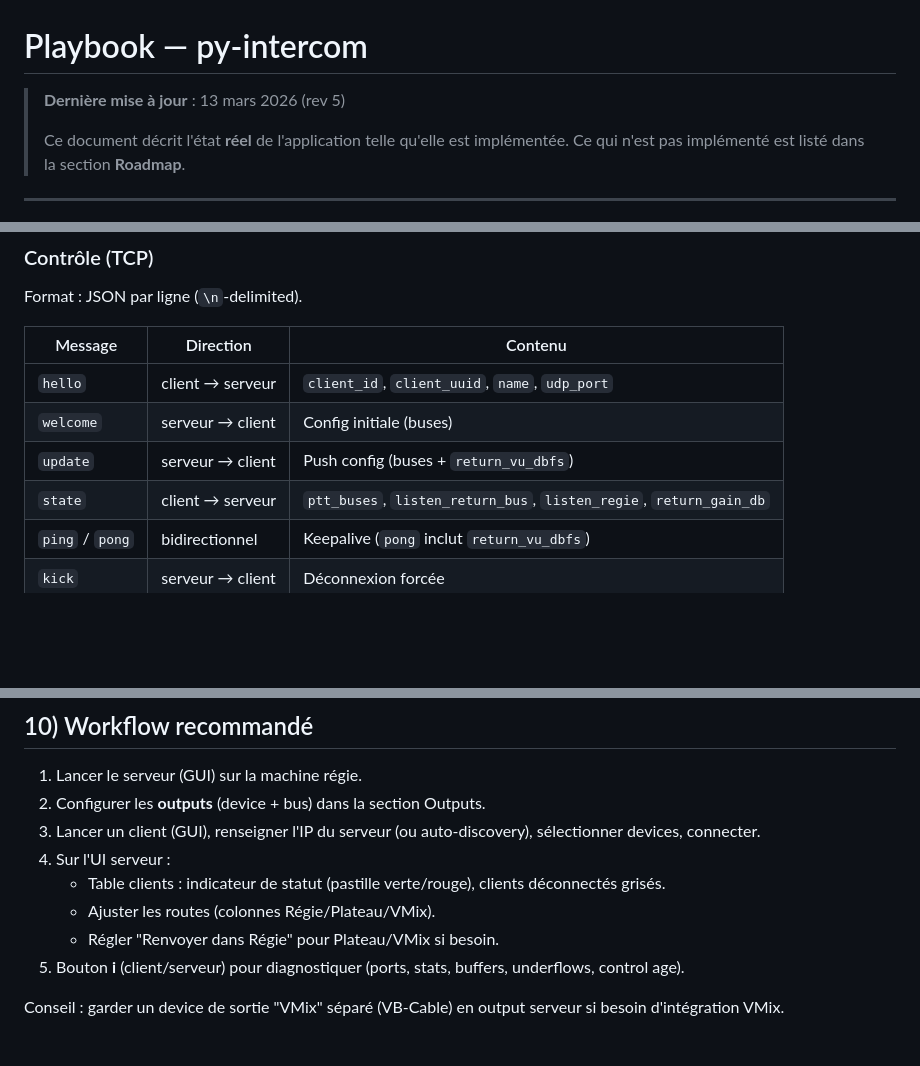
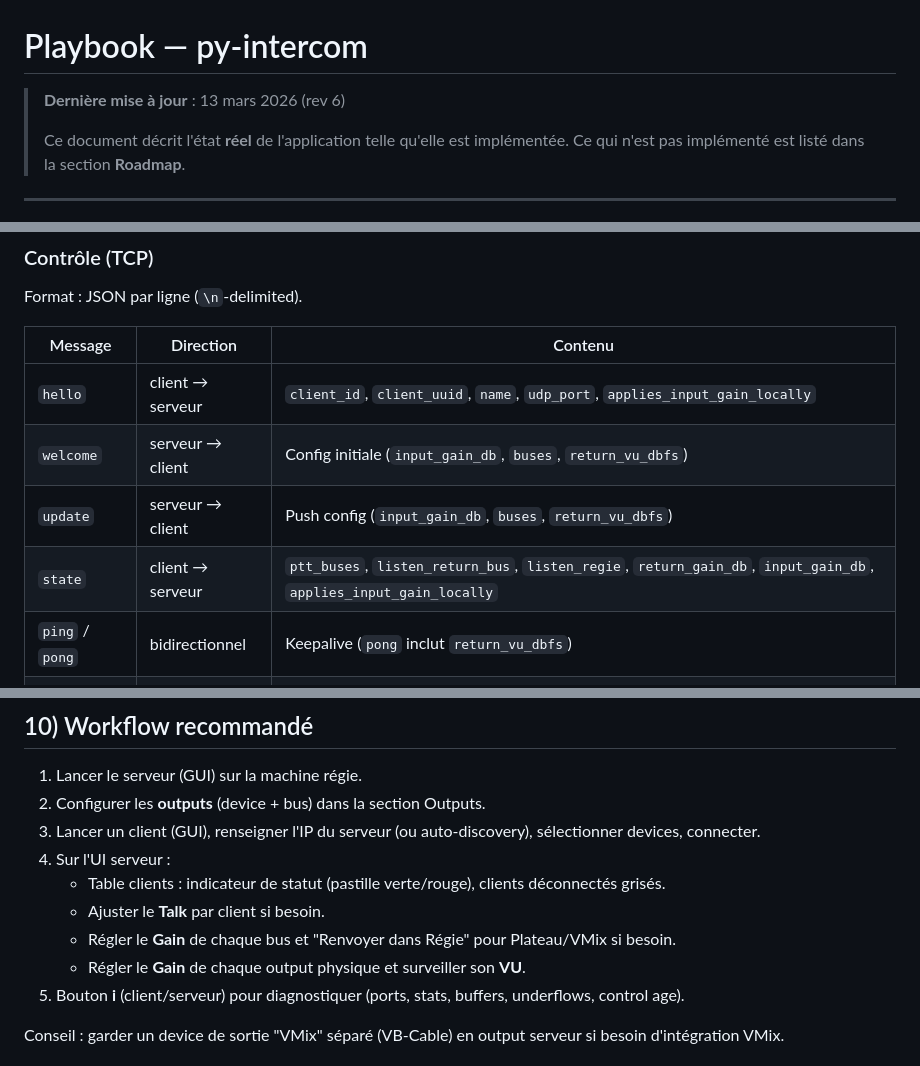
Before and after one commit to lfpoulain/py-intercom, a Markdown page: playbook.md, 3 parts joined by grey strips. Drawn GitHub-style; blank space fills up the shorter version.

```diff
--- a/playbook.md
+++ b/playbook.md
@@ -1,6 +1,6 @@
 # Playbook — py-intercom
 
-> **Dernière mise à jour** : 13 mars 2026 (rev 5)
+> **Dernière mise à jour** : 13 mars 2026 (rev 6)
 >
 > Ce document décrit l'état **réel** de l'application telle qu'elle est implémentée.
 > Ce qui n'est pas implémenté est listé dans la section **Roadmap**.
@@ -113,10 +130,10 @@ Format : JSON par ligne (`\n`-delimited).
 
 | Message | Direction | Contenu |
 |---|---|---|
-| `hello` | client → serveur | `client_id`, `client_uuid`, `name`, `udp_port` |
-| `welcome` | serveur → client | Config initiale (buses) |
-| `update` | serveur → client | Push config (buses + `return_vu_dbfs`) |
-| `state` | client → serveur | `ptt_buses`, `listen_return_bus`, `listen_regie`, `return_gain_db` |
+| `hello` | client → serveur | `client_id`, `client_uuid`, `name`, `udp_port`, `applies_input_gain_locally` |
+| `welcome` | serveur → client | Config initiale (`input_gain_db`, `buses`, `return_vu_dbfs`) |
+| `update` | serveur → client | Push config (`input_gain_db`, `buses`, `return_vu_dbfs`) |
+| `state` | client → serveur | `ptt_buses`, `listen_return_bus`, `listen_regie`, `return_gain_db`, `input_gain_db`, `applies_input_gain_locally` |
 | `ping` / `pong` | bidirectionnel | Keepalive (`pong` inclut `return_vu_dbfs`) |
 | `kick` | serveur → client | Déconnexion forcée |
 
@@ -340,8 +357,9 @@ Crash logs : `~/py-intercom/client_crash.txt` / `~/py-intercom/server_crash.txt`
 3. Lancer un client (GUI), renseigner l'IP du serveur (ou auto-discovery), sélectionner devices, connecter.
 4. Sur l'UI serveur :
    - Table clients : indicateur de statut (pastille verte/rouge), clients déconnectés grisés.
-   - Ajuster les routes (colonnes Régie/Plateau/VMix).
-   - Régler "Renvoyer dans Régie" pour Plateau/VMix si besoin.
+   - Ajuster le **Talk** par client si besoin.
+   - Régler le **Gain** de chaque bus et "Renvoyer dans Régie" pour Plateau/VMix si besoin.
+   - Régler le **Gain** de chaque output physique et surveiller son **VU**.
 5. Bouton **i** (client/serveur) pour diagnostiquer (ports, stats, buffers, underflows, control age).
 
 Conseil : garder un device de sortie "VMix" séparé (VB-Cable) en output serveur si besoin d'intégration VMix.
```
Also changed, not shown: other parts of playbook.md (+33 -14 lines), README.md (+24 -2 lines).
